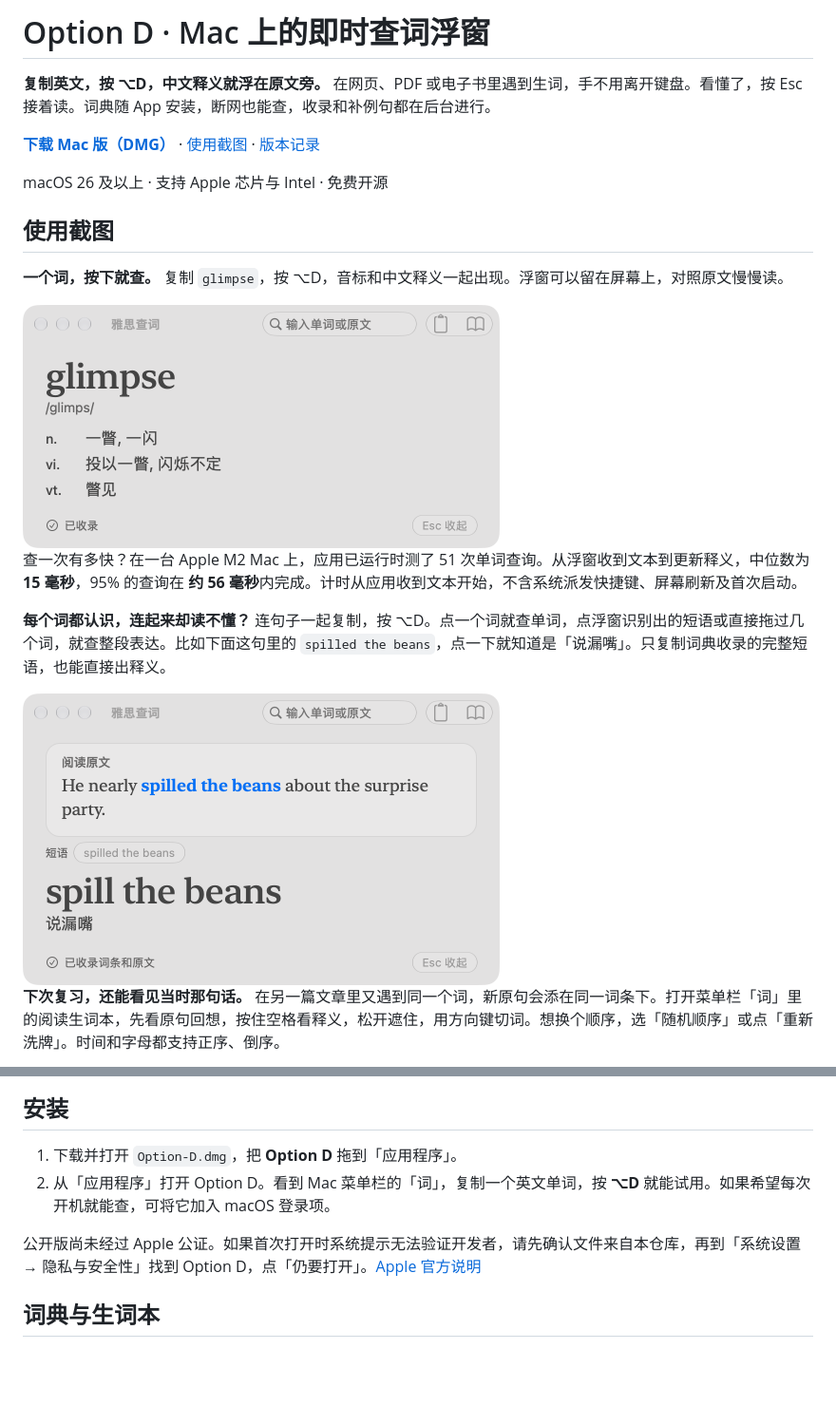
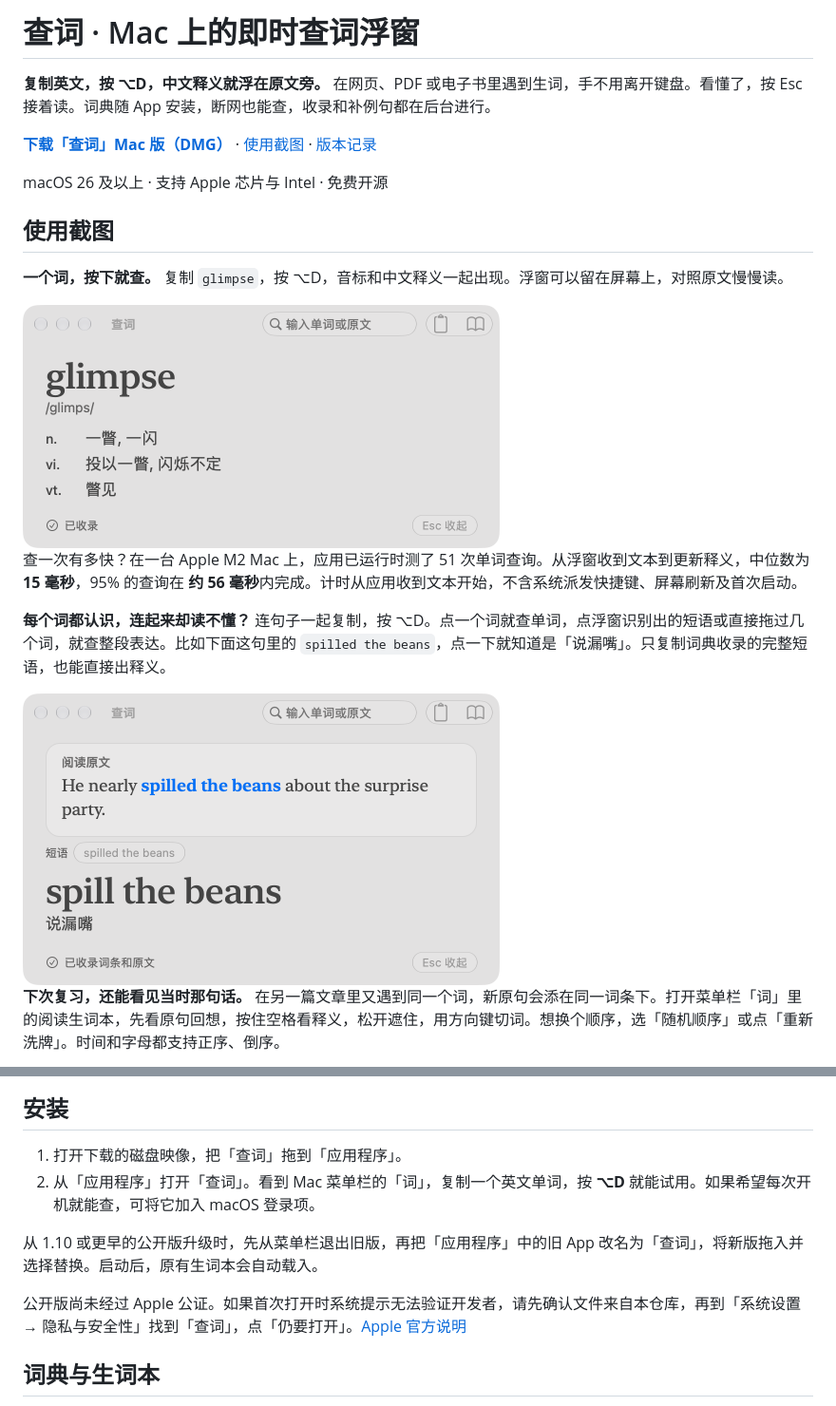
Before and after one commit to yuanran-hub/option-d, a Markdown page: README.md, 2 parts joined by grey strips. Shown at 95% size. GitHub-like rendering; pictures changed too: assets/phrase.png, assets/single-word.png; blank space fills up the shorter version.

```diff
--- a/README.md
+++ b/README.md
@@ -1,8 +1,8 @@
-# Option D · Mac 上的即时查词浮窗
+# 查词 · Mac 上的即时查词浮窗
 
 **复制英文，按 ⌥D，中文释义就浮在原文旁。** 在网页、PDF 或电子书里遇到生词，手不用离开键盘。看懂了，按 Esc 接着读。词典随 App 安装，断网也能查，收录和补例句都在后台进行。
 
-[**下载 Mac 版（DMG）**](https://github.com/yuanran-hub/option-d/releases/latest/download/Option-D.dmg) · [使用截图](#使用截图) · [版本记录](https://github.com/yuanran-hub/option-d/releases)
+[**下载「查词」Mac 版（DMG）**](https://github.com/yuanran-hub/option-d/releases/latest/download/Chaci.dmg) · [使用截图](#使用截图) · [版本记录](https://github.com/yuanran-hub/option-d/releases)
 
 macOS 26 及以上 · 支持 Apple 芯片与 Intel · 免费开源
 
@@ -24,10 +24,12 @@ macOS 26 及以上 · 支持 Apple 芯片与 Intel · 免费开源
 
 ## 安装
 
-1. 下载并打开 `Option-D.dmg`，把 **Option D** 拖到「应用程序」。
-2. 从「应用程序」打开 Option D。看到 Mac 菜单栏的「词」，复制一个英文单词，按 **⌥D** 就能试用。如果希望每次开机就能查，可将它加入 macOS 登录项。
+1. 打开下载的磁盘映像，把「查词」拖到「应用程序」。
+2. 从「应用程序」打开「查词」。看到 Mac 菜单栏的「词」，复制一个英文单词，按 **⌥D** 就能试用。如果希望每次开机就能查，可将它加入 macOS 登录项。
 
-公开版尚未经过 Apple 公证。如果首次打开时系统提示无法验证开发者，请先确认文件来自本仓库，再到「系统设置 → 隐私与安全性」找到 Option D，点「仍要打开」。[Apple 官方说明](https://support.apple.com/zh-cn/102445)
+从 1.10 或更早的公开版升级时，先从菜单栏退出旧版，再把「应用程序」中的旧 App 改名为「查词」，将新版拖入并选择替换。启动后，原有生词本会自动载入。
+
+公开版尚未经过 Apple 公证。如果首次打开时系统提示无法验证开发者，请先确认文件来自本仓库，再到「系统设置 → 隐私与安全性」找到「查词」，点「仍要打开」。[Apple 官方说明](https://support.apple.com/zh-cn/102445)
 
 ## 词典与生词本
 
```
Also changed, not shown: other parts of README.md (+3 -4 lines), assets/lookup.png, 4 other files.
